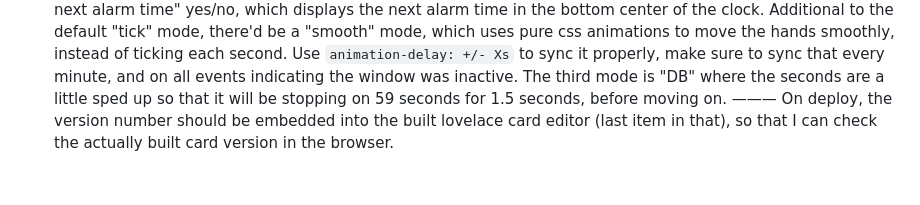
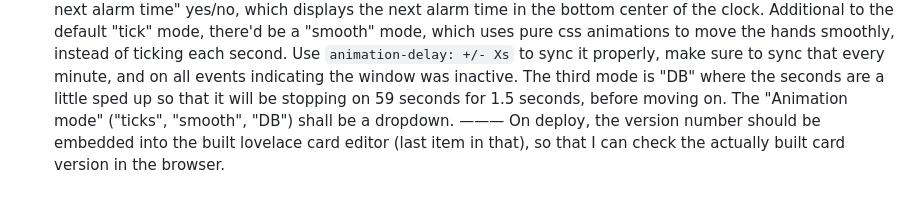
Before and after one commit to luckydonald/hoass_calendar-alarm-clock, a Markdown page: ai/query.md, the part around the change. Rendered like a GitHub page.

Commit message:
🤌 ai: updated query: Animation mode shall be a dropdown and pure CSS animation. Also fix DB's 1.5s wait.

```diff
--- a/ai/query.md
+++ b/ai/query.md
@@ -226,5 +226,6 @@ Be mindful of the shadow-dom inside `ha-*` components.
 The analog clock should have an additional setting for "tick marks" yes/no, and "numbers" yes/no.
 Also, there should be a setting for "show next alarm time" yes/no, which displays the next alarm time in the bottom center of the clock.
 Additional to the default "tick" mode, there'd be a "smooth" mode, which uses pure css animations to move the hands smoothly, instead of ticking each second. Use `animation-delay: +/- Xs` to sync it properly, make sure to sync that every minute, and on all events indicating the window was inactive. The third mode is "DB" where the seconds are a little sped up so that it will be stopping on 59 seconds for 1.5 seconds, before moving on.
+The "Animation mode" ("ticks", "smooth", "DB") shall be a dropdown.
 ———
 On deploy, the version number should be embedded into the built lovelace card editor (last item in that), so that I can check the actually built card version in the browser.
```
